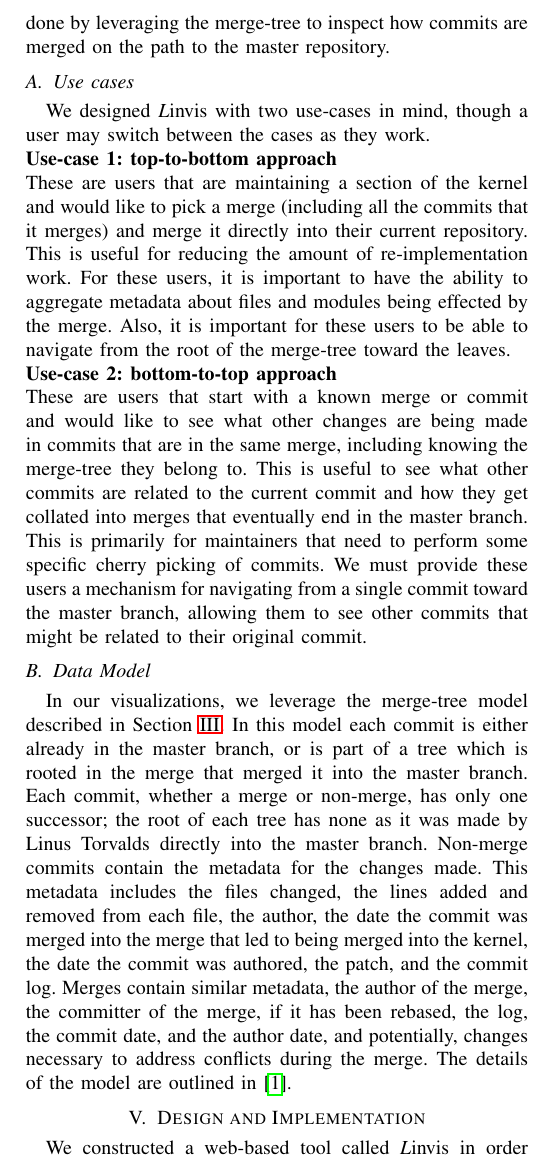
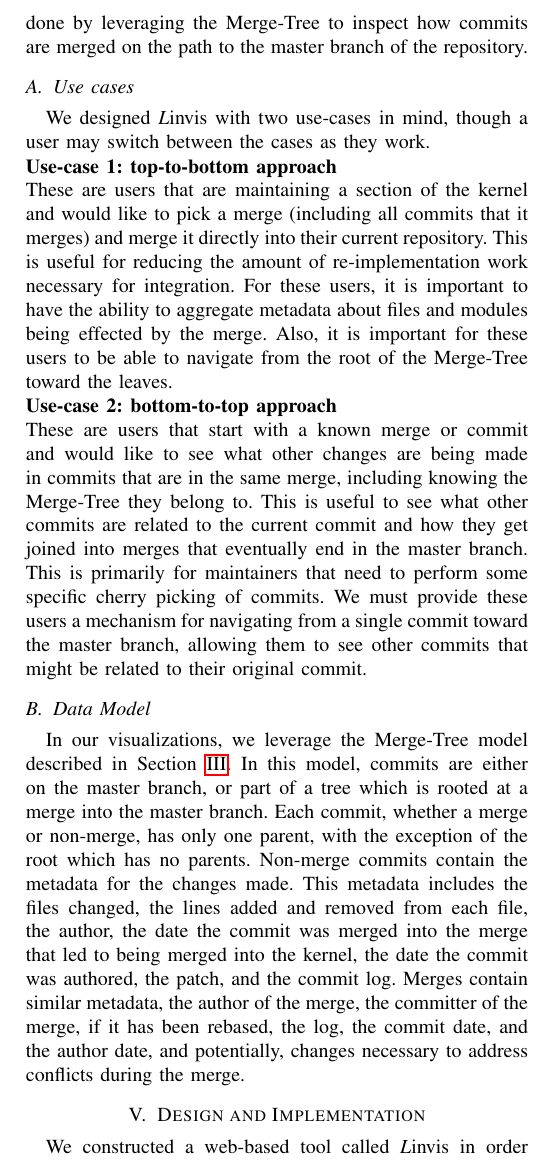
Before and after one commit to etcwilde/Lineval, a LaTeX paper (paper/lineval.tex): part of one column of page 5 of 19, cut so that both start at the same text. Compiled offline with pdfLaTeX; a missing font is replaced by an installed copy or a similar font; a LaTeX package or settings file that is missing is left out.

Commit message:
editing visualizing section

```diff
--- a/paper/lineval.tex
+++ b/paper/lineval.tex
@@ -49,53 +49,51 @@
 
 The goal of \tool is to simplify the navigation of the kernel commit
 information, specifically focusing on merges. This is done by leveraging
-the merge-tree to inspect how commits are merged on the path to the
-master repository.
+the \mt to inspect how commits are merged on the path to the
+master branch of the repository.
 
 \subsection{Use cases}
 
 We designed \tool with two use-cases in mind, though a user may switch
 between the cases as they work.
 
-\noindent \textbf{Use-case 1: top-to-bottom
-  approach}\label{sec:usecase1}\\ These are users that are maintaining a
-section of the kernel and would like to pick a merge (including all the
-commits that it merges) and merge it directly into their current
-repository. This is useful for reducing the amount of re-implementation
-work. For these users, it is important to have the ability to aggregate
-metadata about files and modules being effected by the merge. Also, it
-is important for these users to be able to navigate from the root of the
-merge-tree toward the leaves.
+\noindent \textbf{Use-case 1: top-to-bottom approach}
+\label{sec:usecase1}\\ These are users that are maintaining a section of
+the kernel and would like to pick a merge (including all commits that it
+merges) and merge it directly into their current repository. This is
+useful for reducing the amount of re-implementation work necessary for
+integration. For these users, it is important to have the ability to
+aggregate metadata about files and modules being effected by the merge.
+Also, it is important for these users to be able to navigate from the
+root of the \mt toward the leaves.
 
-\noindent \textbf{Use-case 2: bottom-to-top
-  approach}\label{sec:usecase2}\\ These are users that start with a
-known merge or commit and would like to see what other changes are being
-made in commits that are in the same merge, including knowing the
-merge-tree they belong to. This is useful to see what other commits are
-related to the current commit and how they get collated into merges that
-eventually end in the master branch. This is primarily for maintainers
-that need to perform some specific cherry picking of commits. We must
-provide these users a mechanism for navigating from a single commit
-toward the master branch, allowing them to see other commits that might
-be related to their original commit.
+\noindent \textbf{Use-case 2: bottom-to-top approach}
+\label{sec:usecase2}\\ These are users that start with a known merge or
+commit and would like to see what other changes are being made in
+commits that are in the same merge, including knowing the \mt
+they belong to. This is useful to see what other commits are related to
+the current commit and how they get joined into merges that eventually
+end in the master branch. This is primarily for maintainers that need to
+perform some specific cherry picking of commits. We must provide these
+users a mechanism for navigating from a single commit toward the master
+branch, allowing them to see other commits that might be related to
+their original commit.
 
 \subsection{Data Model}
 
-In our visualizations, we leverage the merge-tree model described in
-Section~\ref{sec:mergetree}. In this model each commit is either already
-in the master branch, or is part of a tree which is rooted in the merge
-that merged it into the master branch.  Each commit, whether a merge or
-non-merge, has only one successor; the root of each tree has none as it
-was made by Linus Torvalds directly into the master branch. Non-merge
-commits contain the metadata for the changes made.  This metadata
+In our visualizations, we leverage the \mt model described in
+Section~\ref{sec:mergetree}. In this model, commits are either on the
+master branch, or part of a tree which is rooted at a merge into the
+master branch. Each commit, whether a merge or non-merge, has only one
+parent, with the exception of the root which has no parents. Non-merge
+commits contain the metadata for the changes made. This metadata
 includes the files changed, the lines added and removed from each file,
 the author, the date the commit was merged into the merge that led to
 being merged into the kernel, the date the commit was authored, the
-patch, and the commit log. Merges contain similar metadata,
-the author of the merge, the committer of the merge, if it has been rebased, the log, the commit date, and the author date,
-and potentially, changes necessary to address conflicts during the
-merge. The details of the model are outlined in \cite{German2015}.
-
+patch, and the commit log. Merges contain similar metadata, the author
+of the merge, the committer of the merge, if it has been rebased, the
+log, the commit date, and the author date, and potentially, changes
+necessary to address conflicts during the merge.
 
 \section{Design and Implementation}
 
```
Also changed, not shown: paper/lineval.tex (2 more changed lines).
